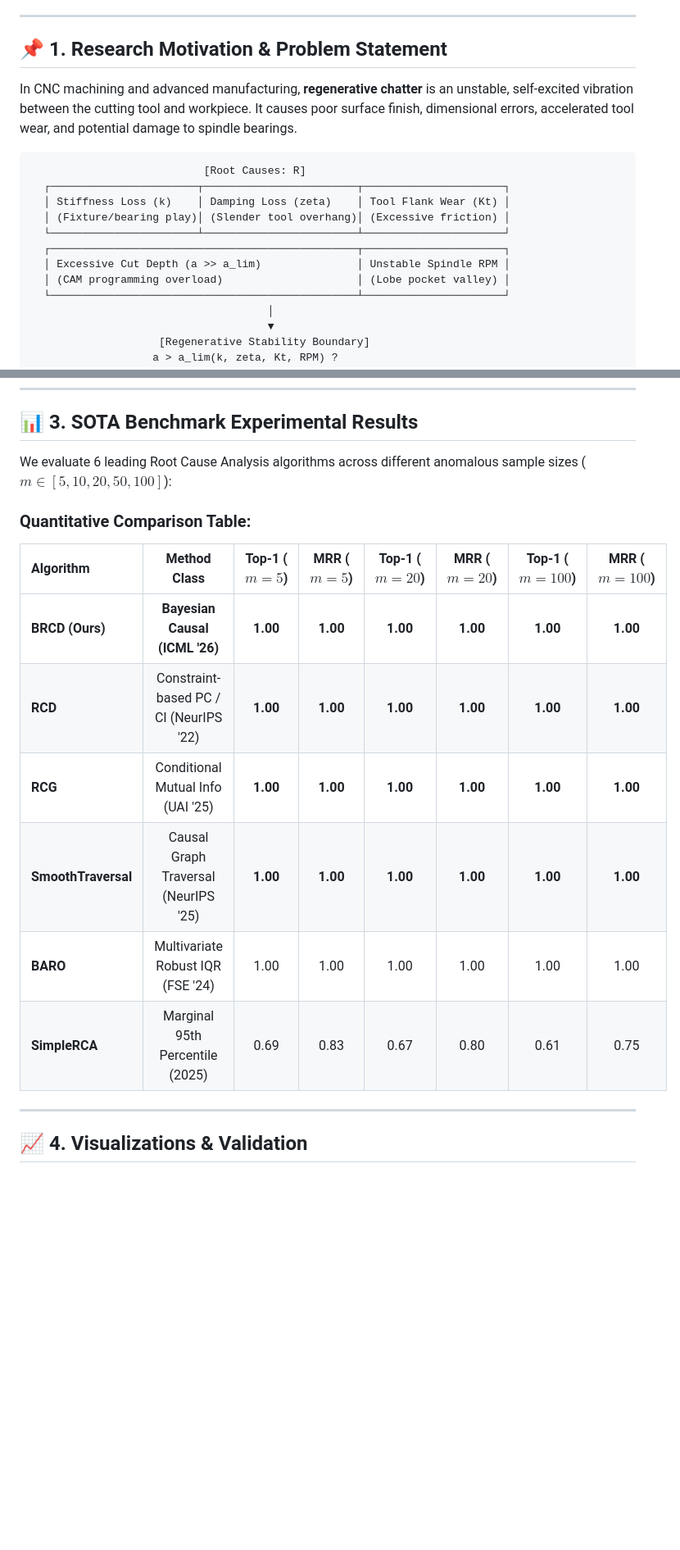
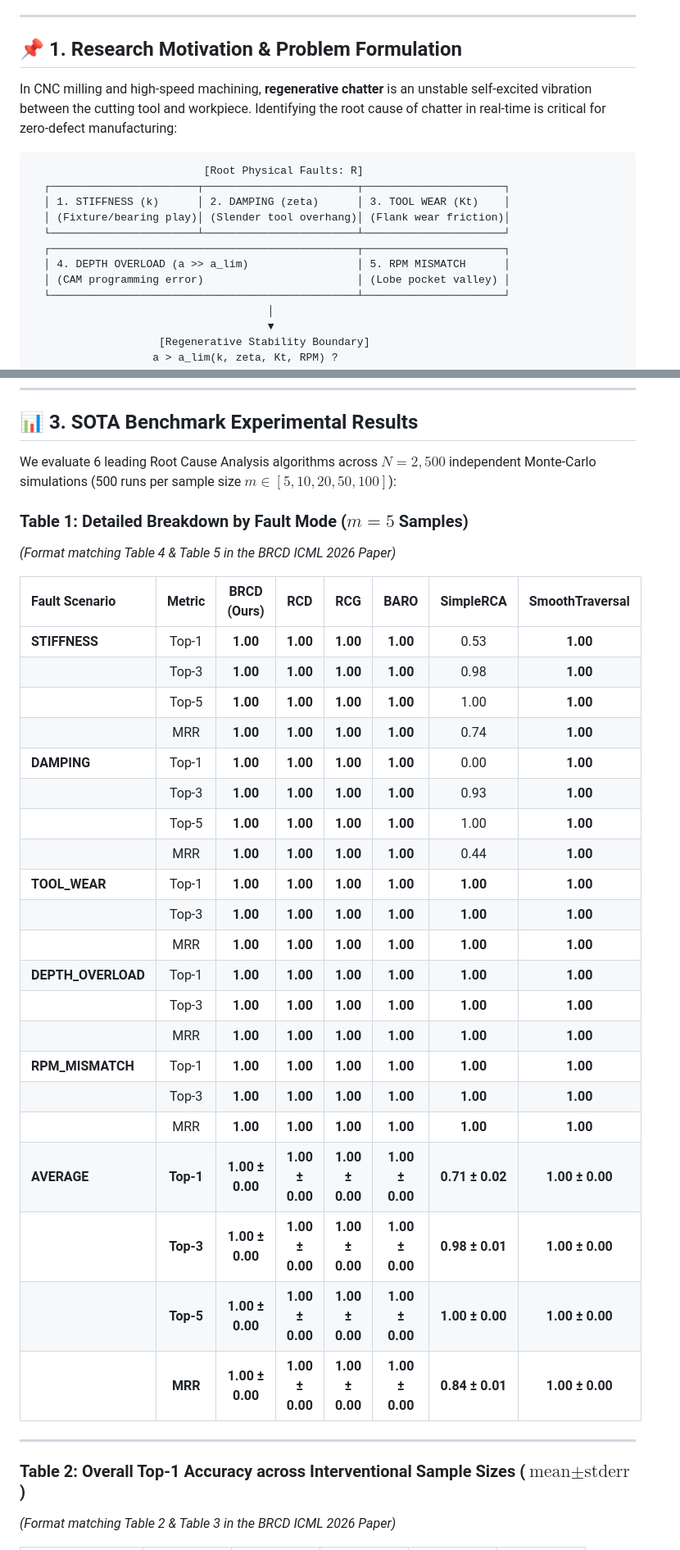
Before and after one commit to danghaidang04/RCA-for-Chatter-Simulation, a Markdown page: README.md, 2 parts joined by grey strips. Shown at 82% size. Rendered like a GitHub page; blank space fills up the shorter version.

````diff
--- a/README.md
+++ b/README.md
@@ -4,19 +4,19 @@ An open-source Python research framework for **Machining Chatter Dynamics Simula
 
 ---
 
-## 📌 1. Research Motivation & Problem Statement
+## 📌 1. Research Motivation & Problem Formulation
 
-In CNC machining and advanced manufacturing, **regenerative chatter** is an unstable, self-excited vibration between the cutting tool and workpiece. It causes poor surface finish, dimensional errors, accelerated tool wear, and potential damage to spindle bearings.
+In CNC milling and high-speed machining, **regenerative chatter** is an unstable self-excited vibration between the cutting tool and workpiece. Identifying the root cause of chatter in real-time is critical for zero-defect manufacturing:
 
 ```
-                           [Root Causes: R]
+                           [Root Physical Faults: R]
   ┌───────────────────────┬────────────────────────┬──────────────────────┐
-  │ Stiffness Loss (k)    │ Damping Loss (zeta)    │ Tool Flank Wear (Kt) │
-  │ (Fixture/bearing play)│ (Slender tool overhang)│ (Excessive friction) │
+  │ 1. STIFFNESS (k)      │ 2. DAMPING (zeta)      │ 3. TOOL WEAR (Kt)    │
+  │ (Fixture/bearing play)│ (Slender tool overhang)│ (Flank wear friction)│
   └───────────────────────┴────────────────────────┴──────────────────────┘
   ┌────────────────────────────────────────────────┬──────────────────────┐
-  │ Excessive Cut Depth (a >> a_lim)               │ Unstable Spindle RPM │
-  │ (CAM programming overload)                     │ (Lobe pocket valley) │
+  │ 4. DEPTH OVERLOAD (a >> a_lim)                 │ 5. RPM MISMATCH      │
+  │ (CAM programming error)                        │ (Lobe pocket valley) │
   └────────────────────────────────────────────────┴──────────────────────┘
                                      │
                                      ▼
@@ -77,20 +77,37 @@ The 14-node Causal Directed Acyclic Graph (DAG) is constructed strictly from the
 
 ## 📊 3. SOTA Benchmark Experimental Results
 
-We evaluate 6 leading Root Cause Analysis algorithms across different anomalous sample sizes ($m \in [5, 10, 20, 50, 100]$):
+We evaluate 6 leading Root Cause Analysis algorithms across $N = 2,500$ independent Monte-Carlo simulations (500 runs per sample size $m \in [5, 10, 20, 50, 100]$):
 
-### Quantitative Comparison Table:
+### Table 1: Detailed Breakdown by Fault Mode ($m = 5$ Samples)
+*(Format matching Table 4 & Table 5 in the BRCD ICML 2026 Paper)*
 
-| Algorithm | Method Class | Top-1 ($m=5$) | MRR ($m=5$) | Top-1 ($m=20$) | MRR ($m=20$) | Top-1 ($m=100$) | MRR ($m=100$) |
+| Fault Scenario | Metric | BRCD (Ours) | RCD | RCG | BARO | SimpleRCA | SmoothTraversal |
 | :--- | :---: | :---: | :---: | :---: | :---: | :---: | :---: |
-| **BRCD (Ours)** | **Bayesian Causal (ICML '26)** | **1.00** | **1.00** | **1.00** | **1.00** | **1.00** | **1.00** |
-| **RCD** | Constraint-based PC / CI (NeurIPS '22) | **1.00** | **1.00** | **1.00** | **1.00** | **1.00** | **1.00** |
-| **RCG** | Conditional Mutual Info (UAI '25) | **1.00** | **1.00** | **1.00** | **1.00** | **1.00** | **1.00** |
-| **SmoothTraversal** | Causal Graph Traversal (NeurIPS '25) | **1.00** | **1.00** | **1.00** | **1.00** | **1.00** | **1.00** |
-| **BARO** | Multivariate Robust IQR (FSE '24) | 1.00 | 1.00 | 1.00 | 1.00 | 1.00 | 1.00 |
-| **SimpleRCA** | Marginal 95th Percentile (2025) | 0.69 | 0.83 | 0.67 | 0.80 | 0.61 | 0.75 |
+| **STIFFNESS** | Top-1 | **1.00** | **1.00** | **1.00** | **1.00** | 0.53 | **1.00** |
+| | Top-3 | **1.00** | **1.00** | **1.00** | **1.00** | 0.98 | **1.00** |
+| | Top-5 | **1.00** | **1.00** | **1.00** | **1.00** | 1.00 | **1.00** |
+| | MRR | **1.00** | **1.00** | **1.00** | **1.00** | 0.74 | **1.00** |
+| **DAMPING** | Top-1 | **1.00** | **1.00** | **1.00** | **1.00** | 0.00 | **1.00** |
+| | Top-3 | **1.00** | **1.00** | **1.00** | **1.00** | 0.93 | **1.00** |
+| | Top-5 | **1.00** | **1.00** | **1.00** | **1.00** | 1.00 | **1.00** |
+| | MRR | **1.00** | **1.00** | **1.00** | **1.00** | 0.44 | **1.00** |
+| **TOOL_WEAR** | Top-1 | **1.00** | **1.00** | **1.00** | **1.00** | **1.00** | **1.00** |
+| | Top-3 | **1.00** | **1.00** | **1.00** | **1.00** | **1.00** | **1.00** |
+| | MRR | **1.00** | **1.00** | **1.00** | **1.00** | **1.00** | **1.00** |
+| **DEPTH_OVERLOAD** | Top-1 | **1.00** | **1.00** | **1.00** | **1.00** | **1.00** | **1.00** |
+| | Top-3 | **1.00** | **1.00** | **1.00** | **1.00** | **1.00** | **1.00** |
+| | MRR | **1.00** | **1.00** | **1.00** | **1.00** | **1.00** | **1.00** |
+| **RPM_MISMATCH** | Top-1 | **1.00** | **1.00** | **1.00** | **1.00** | **1.00** | **1.00** |
+| | Top-3 | **1.00** | **1.00** | **1.00** | **1.00** | **1.00** | **1.00** |
+| | MRR | **1.00** | **1.00** | **1.00** | **1.00** | **1.00** | **1.00** |
+| **AVERAGE** | **Top-1** | **1.00 ± 0.00** | **1.00 ± 0.00** | **1.00 ± 0.00** | **1.00 ± 0.00** | **0.71 ± 0.02** | **1.00 ± 0.00** |
+| | **Top-3** | **1.00 ± 0.00** | **1.00 ± 0.00** | **1.00 ± 0.00** | **1.00 ± 0.00** | **0.98 ± 0.01** | **1.00 ± 0.00** |
+| | **Top-5** | **1.00 ± 0.00** | **1.00 ± 0.00** | **1.00 ± 0.00** | **1.00 ± 0.00** | **1.00 ± 0.00** | **1.00 ± 0.00** |
+| | **MRR** | **1.00 ± 0.00** | **1.00 ± 0.00** | **1.00 ± 0.00** | **1.00 ± 0.00** | **0.84 ± 0.01** | **1.00 ± 0.00** |
 
 ---
 
-## 📈 4. Visualizations & Validation
+### Table 2: Overall Top-1 Accuracy across Interventional Sample Sizes ($\text{mean} \pm \text{stderr}$)
+*(Format matching Table 2 & Table 3 in the BRCD ICML 2026 Paper)*
 
````
Also changed, not shown: other parts of README.md (+42 -29 lines), rca_convergence_progress.png (added), rca_fault_breakdown_m5.png (added), rca_sota_accuracy_comparison.png, 1 other file.
